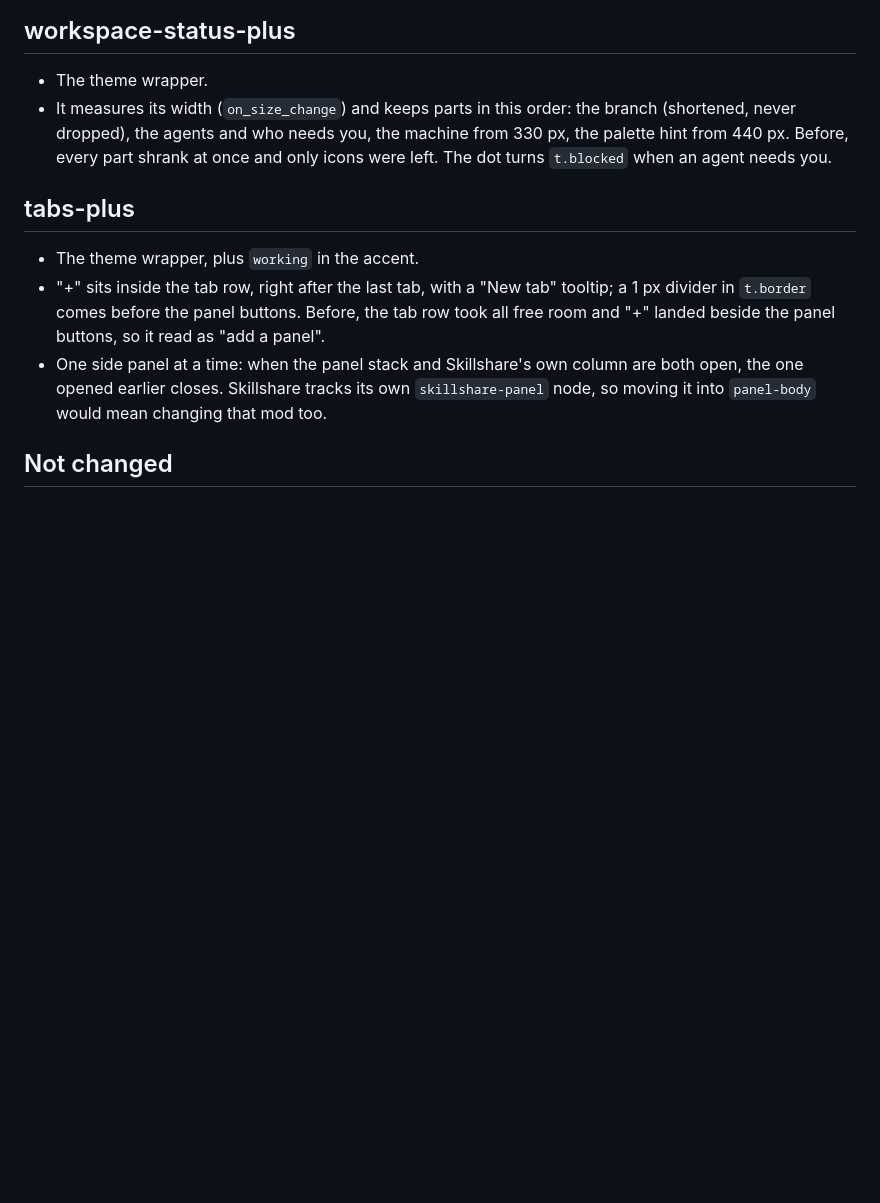
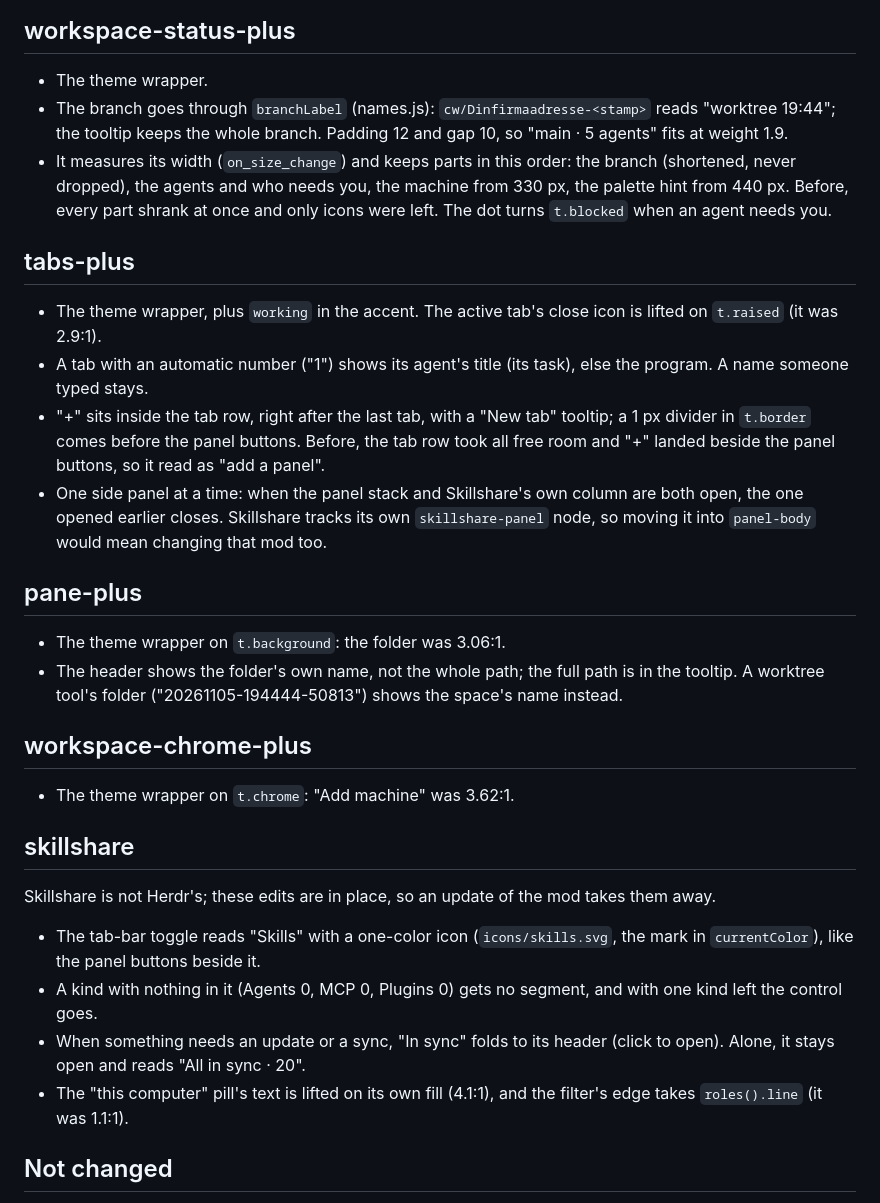
Before and after one commit to Lakris2407/herdr-mods, a Markdown page: docs/outside-mods.md, the part around one of its changes. Rendered like a GitHub page; blank space fills up the shorter version.

```diff
--- a/docs/outside-mods.md
+++ b/docs/outside-mods.md
@@ -58,6 +82,9 @@ function theme() {
 ## workspace-status-plus
 
 - The theme wrapper.
+- The branch goes through `branchLabel` (names.js): `cw/Dinfirmaadresse-<stamp>` reads "worktree
+  19:44"; the tooltip keeps the whole branch. Padding 12 and gap 10, so "main · 5 agents" fits at
+  weight 1.9.
 - It measures its width (`on_size_change`) and keeps parts in this order: the branch (shortened,
   never dropped), the agents and who needs you, the machine from 330 px, the palette hint from 440 px.
   Before, every part shrank at once and only icons were left. The dot turns `t.blocked` when an agent
@@ -65,7 +92,10 @@ function theme() {
 
 ## tabs-plus
 
-- The theme wrapper, plus `working` in the accent.
+- The theme wrapper, plus `working` in the accent. The active tab's close icon is lifted on
+  `t.raised` (it was 2.9:1).
+- A tab with an automatic number ("1") shows its agent's title (its task), else the program. A
+  name someone typed stays.
 - "+" sits inside the tab row, right after the last tab, with a "New tab" tooltip; a 1 px divider in
   `t.border` comes before the panel buttons. Before, the tab row took all free room and "+" landed
   beside the panel buttons, so it read as "add a panel".
@@ -73,6 +103,29 @@ function theme() {
   opened earlier closes. Skillshare tracks its own `skillshare-panel` node, so moving it into
   `panel-body` would mean changing that mod too.
 
+## pane-plus
+
+- The theme wrapper on `t.background`: the folder was 3.06:1.
+- The header shows the folder's own name, not the whole path; the full path is in the tooltip. A
+  worktree tool's folder ("20261105-194444-50813") shows the space's name instead.
+
+## workspace-chrome-plus
+
+- The theme wrapper on `t.chrome`: "Add machine" was 3.62:1.
+
+## skillshare
+
+Skillshare is not Herdr's; these edits are in place, so an update of the mod takes them away.
+
+- The tab-bar toggle reads "Skills" with a one-color icon (`icons/skills.svg`, the mark in
+  `currentColor`), like the panel buttons beside it.
+- A kind with nothing in it (Agents 0, MCP 0, Plugins 0) gets no segment, and with one kind left the
+  control goes.
+- When something needs an update or a sync, "In sync" folds to its header (click to open). Alone,
+  it stays open and reads "All in sync · 20".
+- The "this computer" pill's text is lifted on its own fill (4.1:1), and the filter's edge takes
+  `roles().line` (it was 1.1:1).
+
 ## Not changed
 
 - `minimum_contrast` in `settings.json` changes terminal text only, not the sidebar, the bars or the
```
Also changed, not shown: other parts of docs/outside-mods.md (+34 -10 lines), README.md (+2 -2 lines), runners/README.md (+9 -5 lines), runners/preview-bar.png, stats/preview.png, 9 other files.
